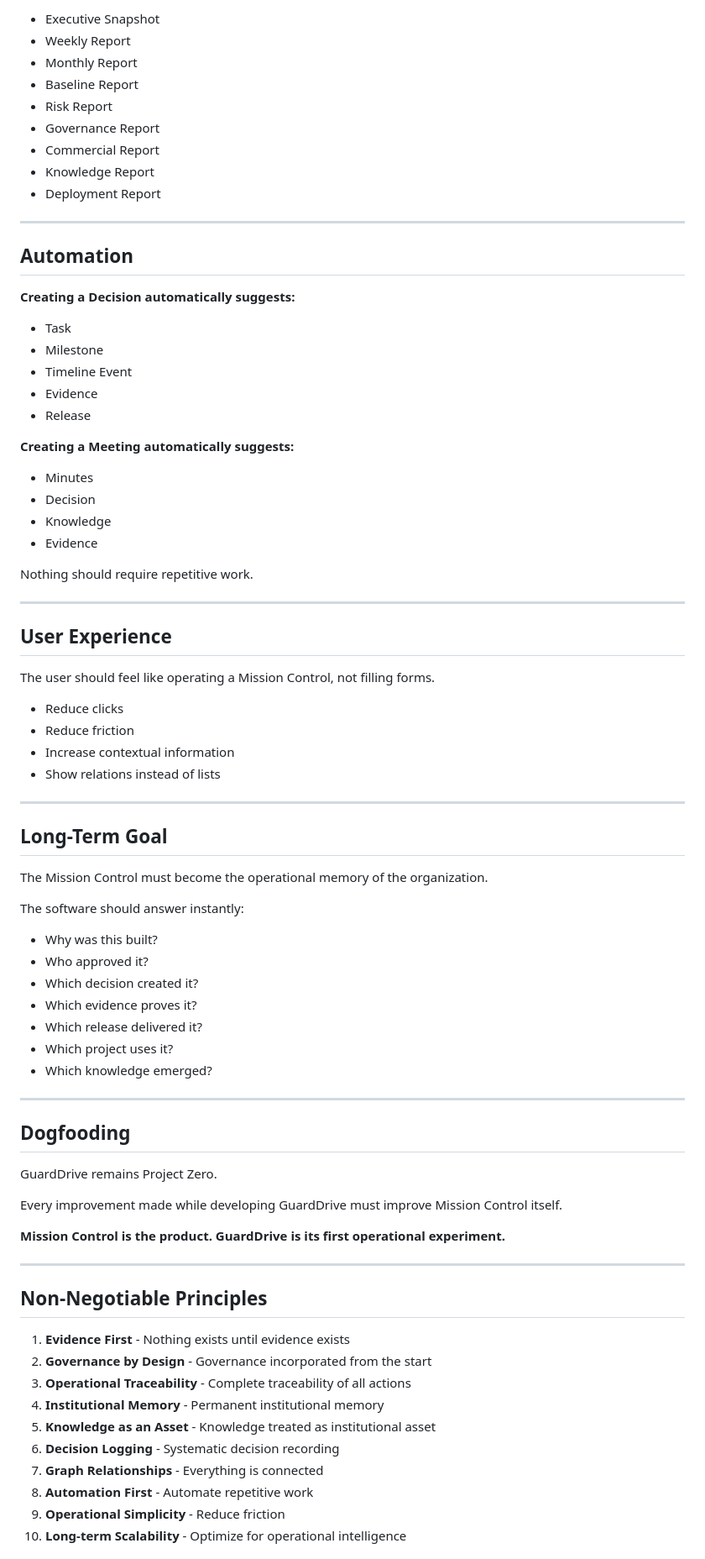
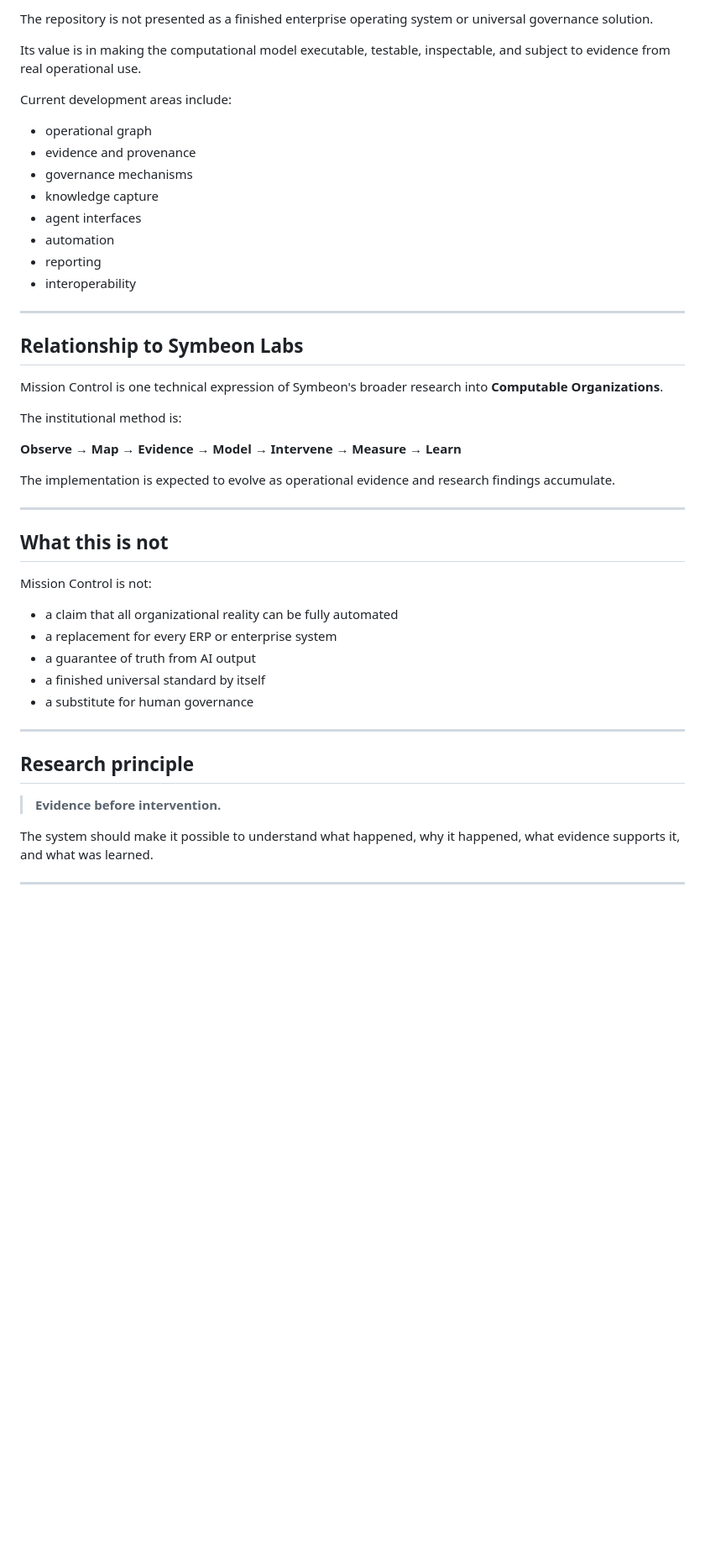
Before and after one commit to symbeon-labs/symbeon-mission-control, a Markdown page: README.md, the part around one of its changes. Shown at 84% size. Drawn GitHub-style; blank space fills up the shorter version.

Commit message:
docs: align Mission Control with Symbeon research positioning

```diff
--- a/README.md
+++ b/README.md
@@ -229,81 +165,50 @@ Generated directly from operational data:
 
-- Executive Snapshot
-- Weekly Report
-- Monthly Report
-- Baseline Report
-- Risk Report
-- Governance Report
-- Commercial Report
-- Knowledge Report
-- Deployment Report
+The repository is not presented as a finished enterprise operating system or universal governance solution.
+
+Its value is in making the computational model executable, testable, inspectable, and subject to evidence from real operational use.
+
+Current development areas include:
+
+- operational graph
+- evidence and provenance
+- governance mechanisms
+- knowledge capture
+- agent interfaces
+- automation
+- reporting
+- interoperability
 
 ---
 
-## Automation
+## Relationship to Symbeon Labs
 
-**Creating a Decision automatically suggests:**
-- Task
-- Milestone
-- Timeline Event
-- Evidence
-- Release
+Mission Control is one technical expression of Symbeon's broader research into **Computable Organizations**.
 
-**Creating a Meeting automatically suggests:**
-- Minutes
-- Decision
-- Knowledge
-- Evidence
+The institutional method is:
 
-Nothing should require repetitive work.
+**Observe → Map → Evidence → Model → Intervene → Measure → Learn**
+
+The implementation is expected to evolve as operational evidence and research findings accumulate.
 
 ---
 
-## User Experience
+## What this is not
 
-The user should feel like operating a Mission Control, not filling forms.
+Mission Control is not:
 
-- Reduce clicks
-- Reduce friction
-- Increase contextual information
-- Show relations instead of lists
+- a claim that all organizational reality can be fully automated
+- a replacement for every ERP or enterprise system
+- a guarantee of truth from AI output
+- a finished universal standard by itself
+- a substitute for human governance
 
 ---
 
-## Long-Term Goal
+## Research principle
 
-The Mission Control must become the operational memory of the organization.
+> **Evidence before intervention.**
 
-The software should answer instantly:
-- Why was this built?
-- Who approved it?
-- Which decision created it?
-- Which evidence proves it?
-- Which release delivered it?
-- Which project uses it?
-- Which knowledge emerged?
+The system should make it possible to understand what happened, why it happened, what evidence supports it, and what was learned.
 
 ---
 
-## Dogfooding
-
-GuardDrive remains Project Zero.
-
-Every improvement made while developing GuardDrive must improve Mission Control itself.
-
-**Mission Control is the product. GuardDrive is its first operational experiment.**
-
----
-
-## Non-Negotiable Principles
-
-1. **Evidence First** - Nothing exists until evidence exists
-2. **Governance by Design** - Governance incorporated from the start
-3. **Operational Traceability** - Complete traceability of all actions
-4. **Institutional Memory** - Permanent institutional memory
-5. **Knowledge as an Asset** - Knowledge treated as institutional asset
-6. **Decision Logging** - Systematic decision recording
-7. **Graph Relationships** - Everything is connected
-8. **Automation First** - Automate repetitive work
-9. **Operational Simplicity** - Reduce friction
-10. **Long-term Scalability** - Optimize for operational intelligence
-
```
Also changed, not shown: other parts of README.md (+78 -174 lines).
